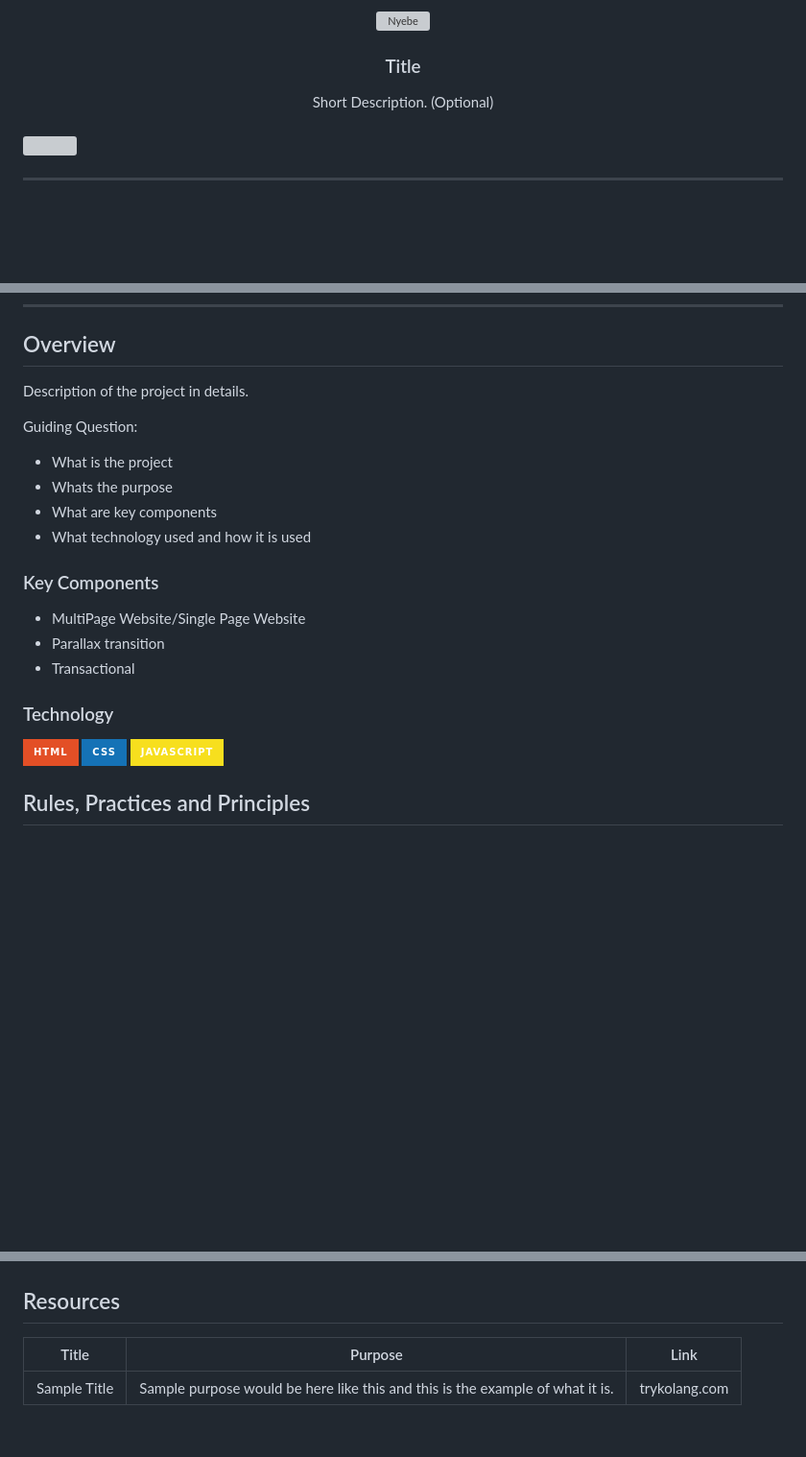
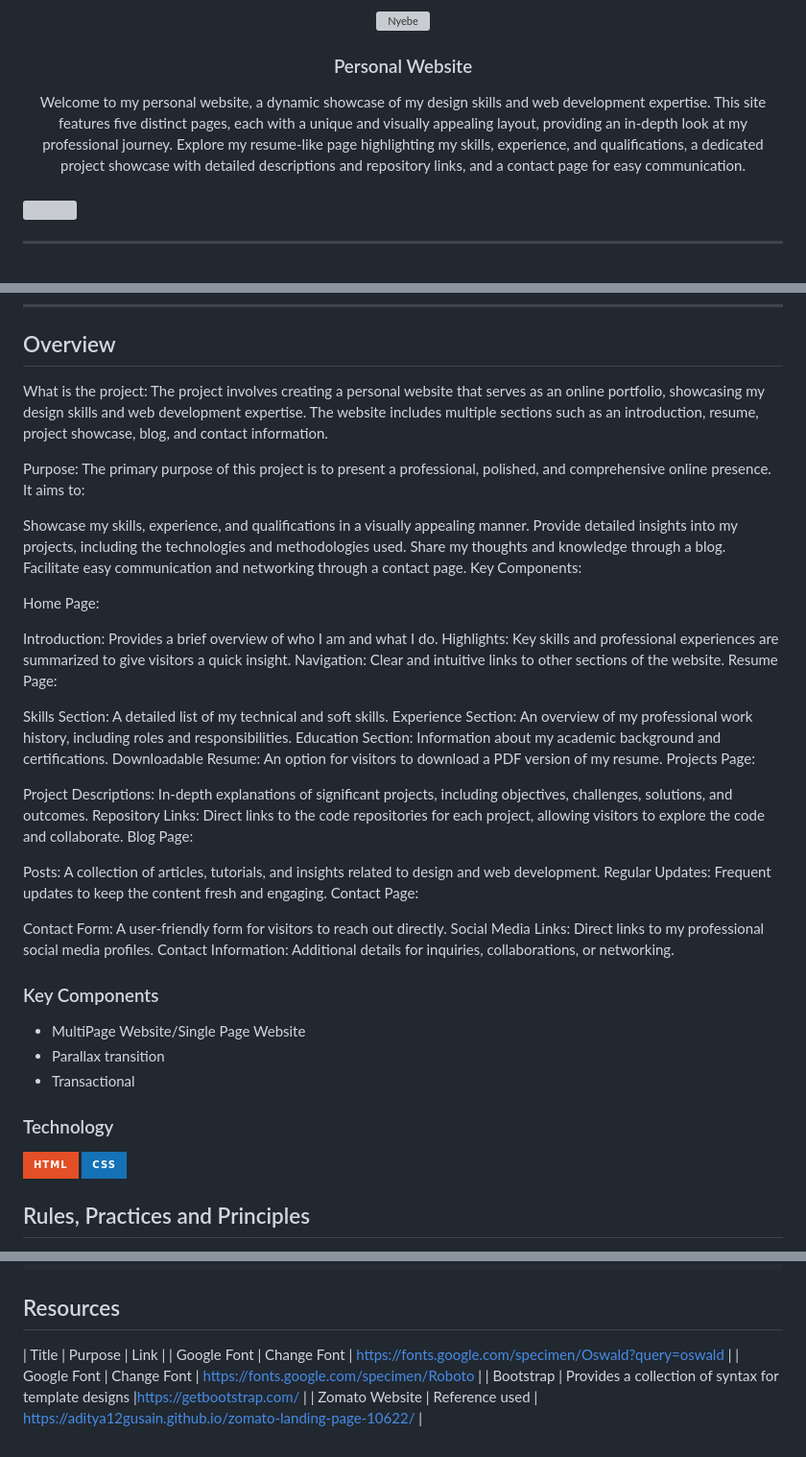
Before and after one commit to kichiya999x/WD-Final-Project-Conde, a Markdown page: readme.md, 3 parts joined by grey strips. Shown: that part at 96% size. Rendered like a GitHub page; badges without logos; blank space fills up the shorter version; grey boxes are pictures that could not be loaded.

```diff
--- a/readme.md
+++ b/readme.md
@@ -10,10 +10,10 @@
   </a>
 <!-- TODO: Change Title to the name of the title of your Project -->
-  <h3 align="center">Title</h3>
+  <h3 align="center">Personal Website</h3>
 </div>
 <!-- TODO: Make a short description -->
 <div align="center">
-  Short Description. (Optional)
+  Welcome to my personal website, a dynamic showcase of my design skills and web development expertise. This site features five distinct pages, each with a unique and visually appealing layout, providing an in-depth look at my professional journey. Explore my resume-like page highlighting my skills, experience, and qualifications, a dedicated project showcase with detailed descriptions and repository links, and a contact page for easy communication.
 </div>
 
 <br />
@@ -57,13 +57,42 @@
 
 <!-- TODO: To be changed -->
 <!-- The following are just sample -->
-Description of the project in details.
+What is the project:
+The project involves creating a personal website that serves as an online portfolio, showcasing my design skills and web development expertise. The website includes multiple sections such as an introduction, resume, project showcase, blog, and contact information.
 
-Guiding Question:
-- What is the project
-- Whats the purpose
-- What are key components
-- What technology used and how it is used
+Purpose:
+The primary purpose of this project is to present a professional, polished, and comprehensive online presence. It aims to:
+
+Showcase my skills, experience, and qualifications in a visually appealing manner.
+Provide detailed insights into my projects, including the technologies and methodologies used.
+Share my thoughts and knowledge through a blog.
+Facilitate easy communication and networking through a contact page.
+Key Components:
+
+Home Page:
+
+Introduction: Provides a brief overview of who I am and what I do.
+Highlights: Key skills and professional experiences are summarized to give visitors a quick insight.
+Navigation: Clear and intuitive links to other sections of the website.
+Resume Page:
+
+Skills Section: A detailed list of my technical and soft skills.
+Experience Section: An overview of my professional work history, including roles and responsibilities.
+Education Section: Information about my academic background and certifications.
+Downloadable Resume: An option for visitors to download a PDF version of my resume.
+Projects Page:
+
+Project Descriptions: In-depth explanations of significant projects, including objectives, challenges, solutions, and outcomes.
+Repository Links: Direct links to the code repositories for each project, allowing visitors to explore the code and collaborate.
+Blog Page:
+
+Posts: A collection of articles, tutorials, and insights related to design and web development.
+Regular Updates: Frequent updates to keep the content fresh and engaging.
+Contact Page:
+
+Contact Form: A user-friendly form for visitors to reach out directly.
+Social Media Links: Direct links to my professional social media profiles.
+Contact Information: Additional details for inquiries, collaborations, or networking.
 
 ### Key Components
 <!-- TODO: List of Key Components -->
@@ -76,7 +105,6 @@ Guiding Question:
 <!-- TODO: List of Technology Used -->
 ![HTML](https://img.shields.io/badge/HTML-E34F26?style=for-the-badge&logo=html5&logoColor=white)
 ![CSS](https://img.shields.io/badge/CSS-1572B6?style=for-the-badge&logo=css3&logoColor=white)
-![JavaScript](https://img.shields.io/badge/JavaScript-F7DF1E?style=for-the-badge&logo=javascript&logoColor=white)
 
 ## Rules, Practices and Principles
 1. Always use `WD-` in the front of the Title of the Project for the Subject followed by your custom naming.
@@ -116,5 +144,7 @@ WD-ProjectName
 
 <!-- TODO: Add References -->
 | Title | Purpose | Link |
-|-|-|-|
-| Sample Title | Sample purpose would be here like this and this is the example of what it is. | trykolang.com |
+| Google Font | Change Font | https://fonts.google.com/specimen/Oswald?query=oswald |
+| Google Font | Change Font | https://fonts.google.com/specimen/Roboto |
+| Bootstrap | Provides a collection of syntax for template designs |https://getbootstrap.com/ |
+| Zomato Website | Reference used | https://aditya12gusain.github.io/zomato-landing-page-10622/ |
```
Also changed, not shown: other parts of readme.md (+2 -2 lines).
